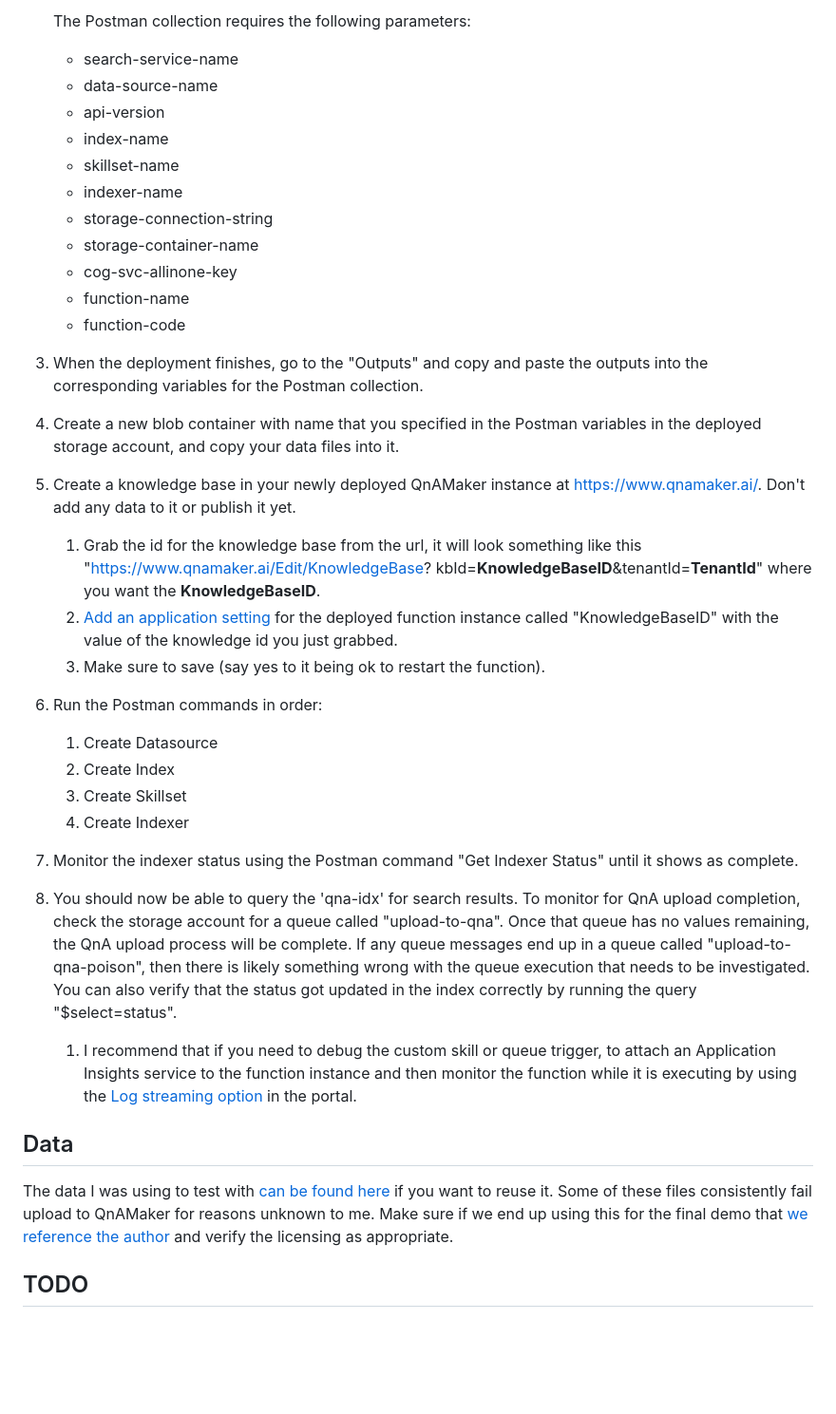
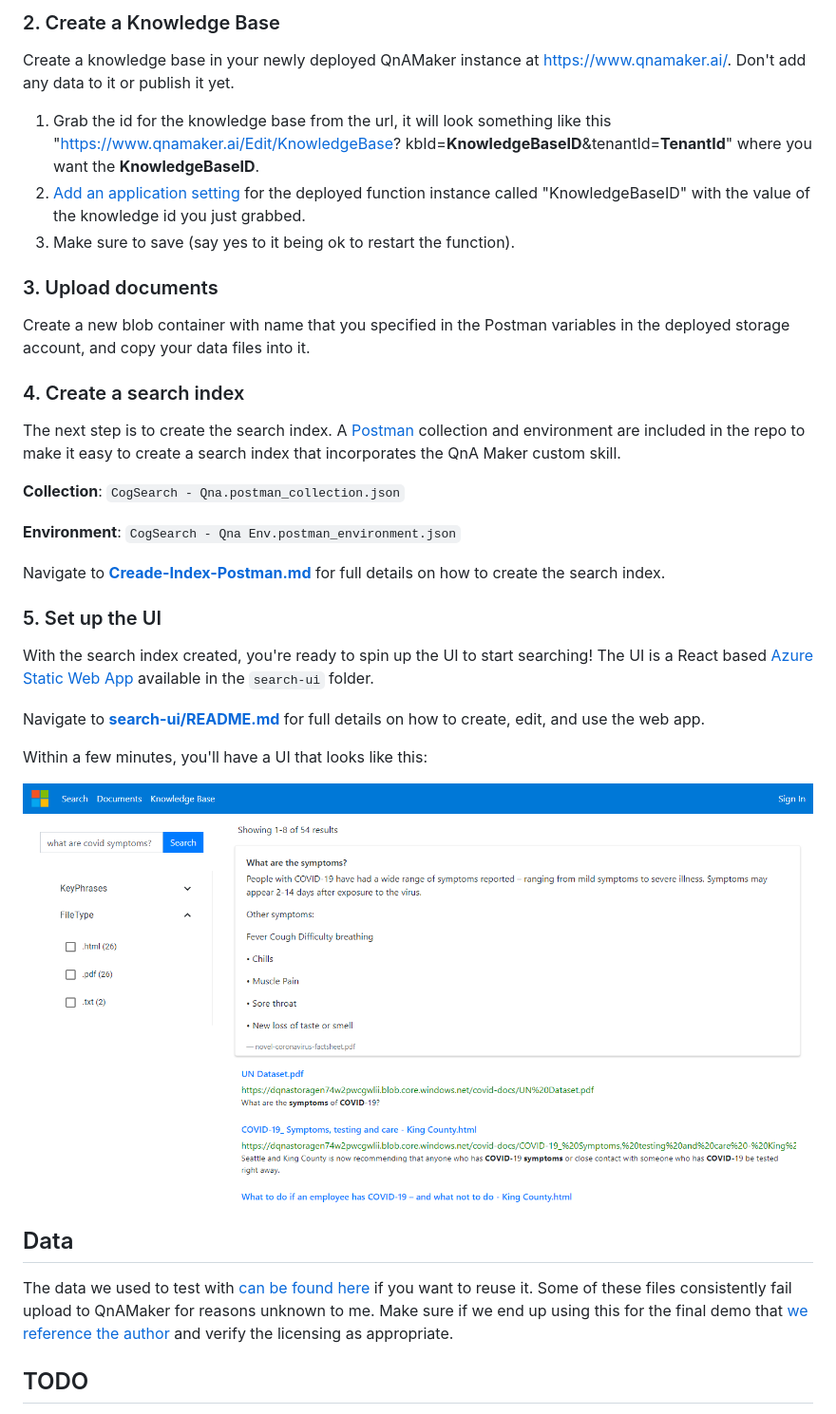
Before and after one commit to Azure-Samples/search-qna-maker-accelerator, a Markdown page: README.md, the part around one of its changes. Shown at 95% size. Rendered like a GitHub page; pictures changed too: images/search-results.png (added); blank space fills up the shorter version.

```diff
--- a/README.md
+++ b/README.md
@@ -21,33 +35,40 @@ This solution accelerator contains the following artifacts:
 
-    The Postman collection requires the following parameters:
-    + search-service-name
-    + data-source-name
-    + api-version
-    + index-name
-    + skillset-name
-    + indexer-name
-    + storage-connection-string
-    + storage-container-name
-    + cog-svc-allinone-key
-    + function-name
-    + function-code
-1. When the deployment finishes, go to the "Outputs" and copy and paste the outputs into the corresponding variables for the Postman collection.
-1. Create a new blob container with name that you specified in the Postman variables in the deployed storage account, and copy your data files into it.
-1. Create a knowledge base in your newly deployed QnAMaker instance at [https://www.qnamaker.ai/](https://www.qnamaker.ai/). Don't add any data to it or publish it yet.
-    1. Grab the id for the knowledge base from the url, it will look something like this "https://www.qnamaker.ai/Edit/KnowledgeBase? kbId=**KnowledgeBaseID**&tenantId=**TenantId**" where you want the **KnowledgeBaseID**.
-    1. [Add an application setting](https://docs.microsoft.com/en-us/azure/azure-functions/functions-how-to-use-azure-function-app-settings#portal) for the deployed function instance called "KnowledgeBaseID" with the value of the knowledge id you just grabbed.
-    1. Make sure to save (say yes to it being ok to restart the function).
-1. Run the Postman commands in order:
-    1. Create Datasource
-    1. Create Index
-    1. Create Skillset
-    1. Create Indexer
-1. Monitor the indexer status using the Postman command "Get Indexer Status" until it shows as complete.
-1. You should now be able to query the 'qna-idx' for search results. To monitor for QnA upload completion, check the storage account for a queue called "upload-to-qna".  Once that queue has no values remaining, the QnA upload process will be complete. If any queue messages end up in a queue called "upload-to-qna-poison", then there is likely something wrong with the queue execution that needs to be investigated. You can also verify that the status got updated in the index correctly by running the query "$select=status".
-    1. I recommend that if you need to debug the custom skill or queue trigger, to attach an Application Insights service to the function instance and then monitor the function while it is executing by using the [Log streaming option](https://docs.microsoft.com/azure/azure-functions/functions-monitoring?tabs=cmd#built-in-log-streaming) in the portal.
+
+### 2. Create a Knowledge Base
+
+Create a knowledge base in your newly deployed QnAMaker instance at [https://www.qnamaker.ai/](https://www.qnamaker.ai/). Don't add any data to it or publish it yet.
+
+1. Grab the id for the knowledge base from the url, it will look something like this "https://www.qnamaker.ai/Edit/KnowledgeBase? kbId=**KnowledgeBaseID**&tenantId=**TenantId**" where you want the **KnowledgeBaseID**.
+2. [Add an application setting](https://docs.microsoft.com/en-us/azure/azure-functions/functions-how-to-use-azure-function-app-settings#portal) for the deployed function instance called "KnowledgeBaseID" with the value of the knowledge id you just grabbed.
+3. Make sure to save (say yes to it being ok to restart the function).
+
+### 3. Upload documents
+
+Create a new blob container with name that you specified in the Postman variables in the deployed storage account, and copy your data files into it.
+
+### 4. Create a search index
+
+The next step is to create the search index. A [Postman](https://www.postman.com/downloads/) collection and environment are included in the repo to make it easy to create a search index that incorporates the QnA Maker custom skill.
+
+**Collection**: `CogSearch - Qna.postman_collection.json`
+
+**Environment**: `CogSearch - Qna Env.postman_environment.json`
+
+Navigate to [**Creade-Index-Postman.md**](./Create-Index-Postman.md) for full details on how to create the search index.
+
+### 5. Set up the UI
+
+With the search index created, you're ready to spin up the UI to start searching! The UI is a React based [Azure Static Web App](https://azure.microsoft.com/services/app-service/static/) available in the `search-ui` folder.
+
+Navigate to [**search-ui/README.md**](search-ui/README.md) for full details on how to create, edit, and use the web app.
+
+Within a few minutes, you'll have a UI that looks like this:
+
+![Screenshot of sample web app](./images/search-results.png)
+
 
 ## Data
-The data I was using to test with [can be found here](https://github.com/JerryWei03/COVID-Q/tree/master/data/PDFs) if you want to reuse it.  Some of these files consistently fail upload to QnAMaker for reasons unknown to me. Make sure if we end up using this for the final demo that [we reference the author](https://github.com/JerryWei03/COVID-Q#citation) and verify the licensing as appropriate.
+The data we used to test with [can be found here](https://github.com/JerryWei03/COVID-Q/tree/master/data/PDFs) if you want to reuse it.  Some of these files consistently fail upload to QnAMaker for reasons unknown to me. Make sure if we end up using this for the final demo that [we reference the author](https://github.com/JerryWei03/COVID-Q#citation) and verify the licensing as appropriate.
 
 ## TODO
 
```
Also changed, not shown: other parts of README.md (+20 -6 lines), Create-Index-Postman.md (added, +60 -0 lines), images/deployment.png (added), images/postman_edit_environment_variables.png (added), images/postman_import_files.png (added), images/web-app.png (added), 5 other files.
